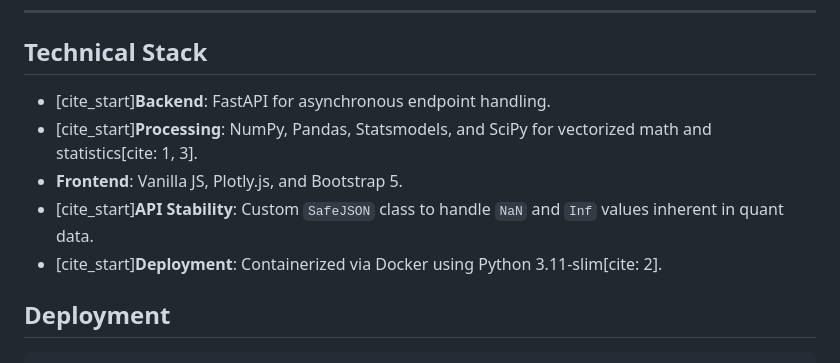
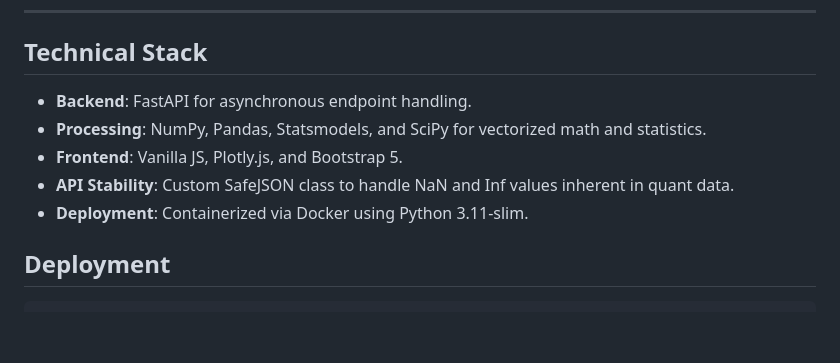
Before and after one commit to lohith-mahesh/Copula.Ops, a Markdown page: README.md, the part around one of its changes. Drawn GitHub-style; blank space fills up the shorter version.

````diff
--- a/README.md
+++ b/README.md
@@ -53,11 +53,11 @@ A high-fidelity research environment designed for alpha discovery within the Nif
 
 ## Technical Stack
 
-* [cite_start]**Backend**: FastAPI for asynchronous endpoint handling.
-* [cite_start]**Processing**: NumPy, Pandas, Statsmodels, and SciPy for vectorized math and statistics[cite: 1, 3].
+* **Backend**: FastAPI for asynchronous endpoint handling.
+* **Processing**: NumPy, Pandas, Statsmodels, and SciPy for vectorized math and statistics.
 * **Frontend**: Vanilla JS, Plotly.js, and Bootstrap 5.
-* [cite_start]**API Stability**: Custom `SafeJSON` class to handle `NaN` and `Inf` values inherent in quant data.
-* [cite_start]**Deployment**: Containerized via Docker using Python 3.11-slim[cite: 2].
+* **API Stability**: Custom SafeJSON class to handle NaN and Inf values inherent in quant data.
+* **Deployment**: Containerized via Docker using Python 3.11-slim.
 
 ## Deployment
 ```bash
````
Also changed, not shown: other parts of README.md (+24 -24 lines).
